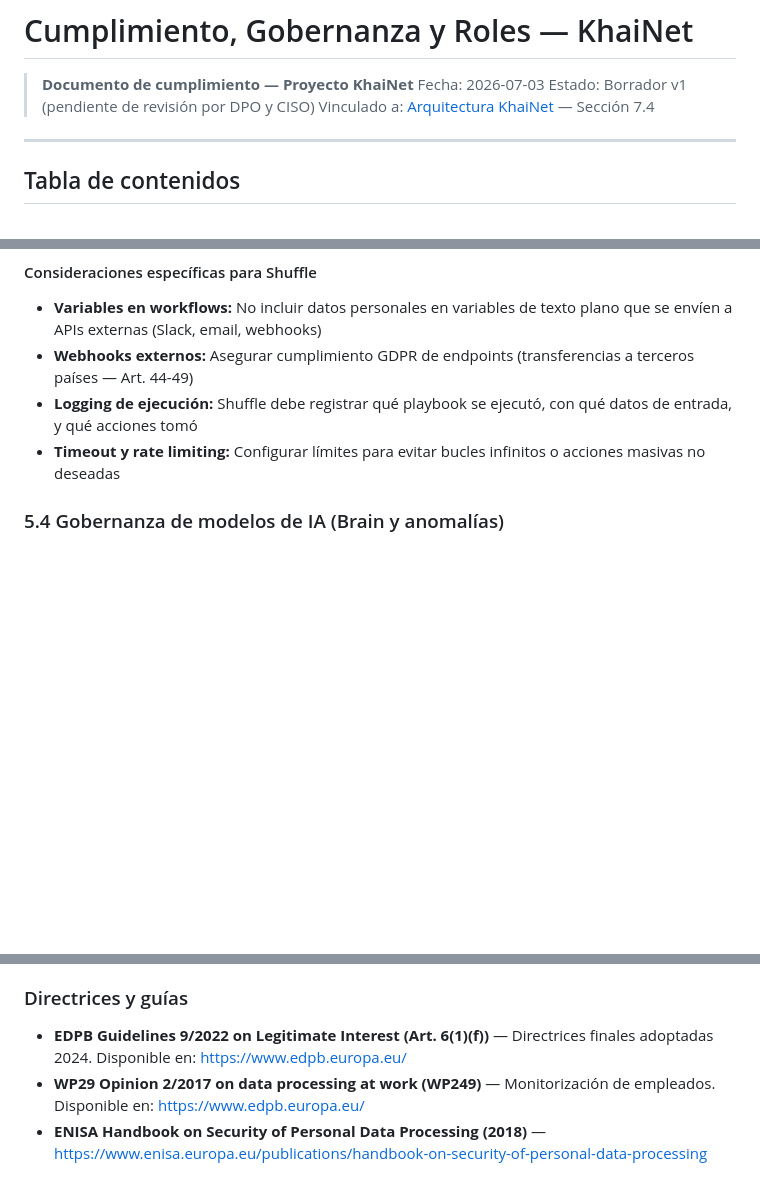
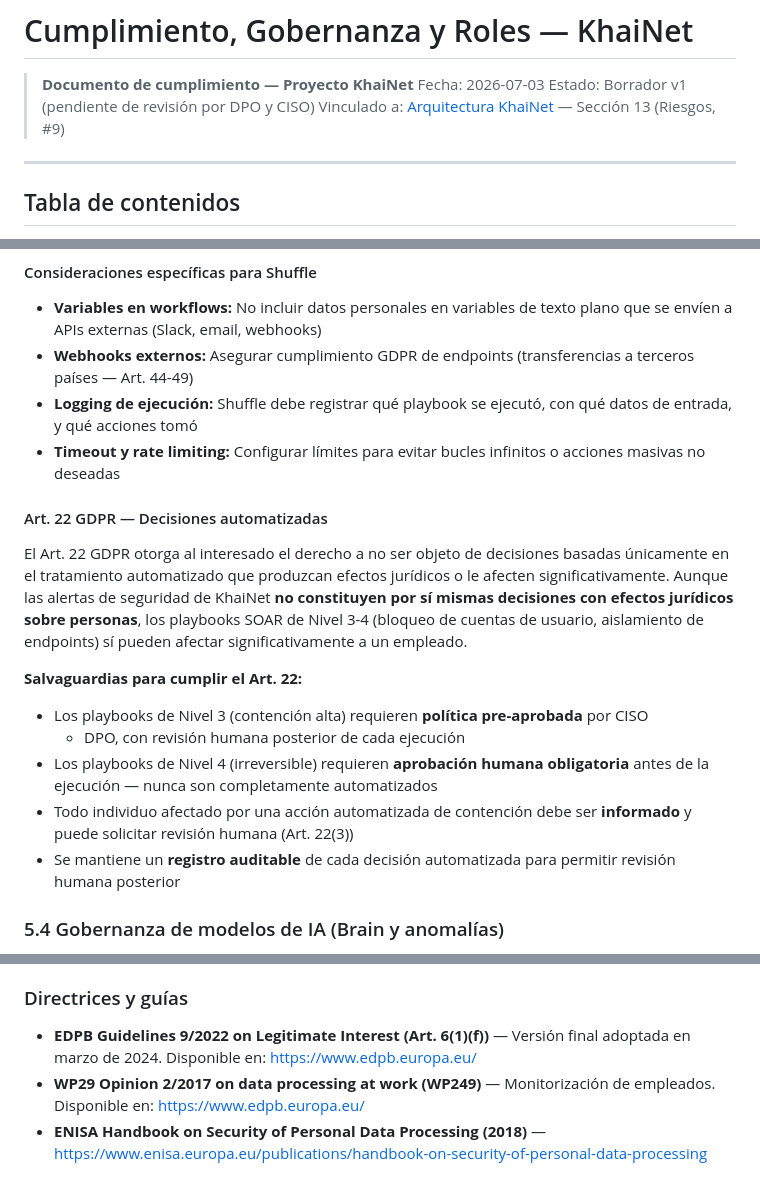
Before and after one commit to KH-LLOREDA/KhaiNet, a Markdown page: docs/compliance-gobernanza.md, 3 parts joined by grey strips. Rendered like a GitHub page; blank space fills up the shorter version.

```diff
--- a/docs/compliance-gobernanza.md
+++ b/docs/compliance-gobernanza.md
@@ -3,7 +3,7 @@
 > **Documento de cumplimiento — Proyecto KhaiNet**
 > Fecha: 2026-07-03
 > Estado: Borrador v1 (pendiente de revisión por DPO y CISO)
-> Vinculado a: [Arquitectura KhaiNet](darktrace-alternativa-software-libre.md) — Sección 7.4
+> Vinculado a: [Arquitectura KhaiNet](darktrace-alternativa-software-libre.md) — Sección 13 (Riesgos, #9)
 
 ---
 
@@ -649,6 +682,25 @@ monitorea.
   de entrada, y qué acciones tomó
 - **Timeout y rate limiting:** Configurar límites para evitar bucles infinitos o acciones
   masivas no deseadas
+
+#### Art. 22 GDPR — Decisiones automatizadas
+
+El Art. 22 GDPR otorga al interesado el derecho a no ser objeto de decisiones basadas
+únicamente en el tratamiento automatizado que produzcan efectos jurídicos o le afecten
+significativamente. Aunque las alertas de seguridad de KhaiNet **no constituyen por sí
+mismas decisiones con efectos jurídicos sobre personas**, los playbooks SOAR de Nivel 3-4
+(bloqueo de cuentas de usuario, aislamiento de endpoints) sí pueden afectar
+significativamente a un empleado.
+
+**Salvaguardias para cumplir el Art. 22:**
+- Los playbooks de Nivel 3 (contención alta) requieren **política pre-aprobada** por CISO
+  + DPO, con revisión humana posterior de cada ejecución
+- Los playbooks de Nivel 4 (irreversible) requieren **aprobación humana obligatoria**
+  antes de la ejecución — nunca son completamente automatizados
+- Todo individuo afectado por una acción automatizada de contención debe ser **informado**
+  y puede solicitar revisión humana (Art. 22(3))
+- Se mantiene un **registro auditable** de cada decisión automatizada para permitir
+  revisión humana posterior
 
 ### 5.4 Gobernanza de modelos de IA (Brain y anomalías)
 
@@ -1055,8 +1108,8 @@ Una DPIA (Art. 35) es **obligatoria** para KhaiNet porque:
 
 ### Directrices y guías
 
-- **EDPB Guidelines 9/2022 on Legitimate Interest (Art. 6(1)(f))** — Directrices finales
-  adoptadas 2024. Disponible en: https://www.edpb.europa.eu/
+- **EDPB Guidelines 9/2022 on Legitimate Interest (Art. 6(1)(f))** — Versión final
+  adoptada en marzo de 2024. Disponible en: https://www.edpb.europa.eu/
 - **WP29 Opinion 2/2017 on data processing at work (WP249)** — Monitorización de
   empleados. Disponible en: https://www.edpb.europa.eu/
 - **ENISA Handbook on Security of Personal Data Processing (2018)** —
```
Also changed, not shown: other parts of docs/compliance-gobernanza.md (+51 -17 lines), docs/darktrace-alternativa-software-libre.md (+1 -1 lines).
